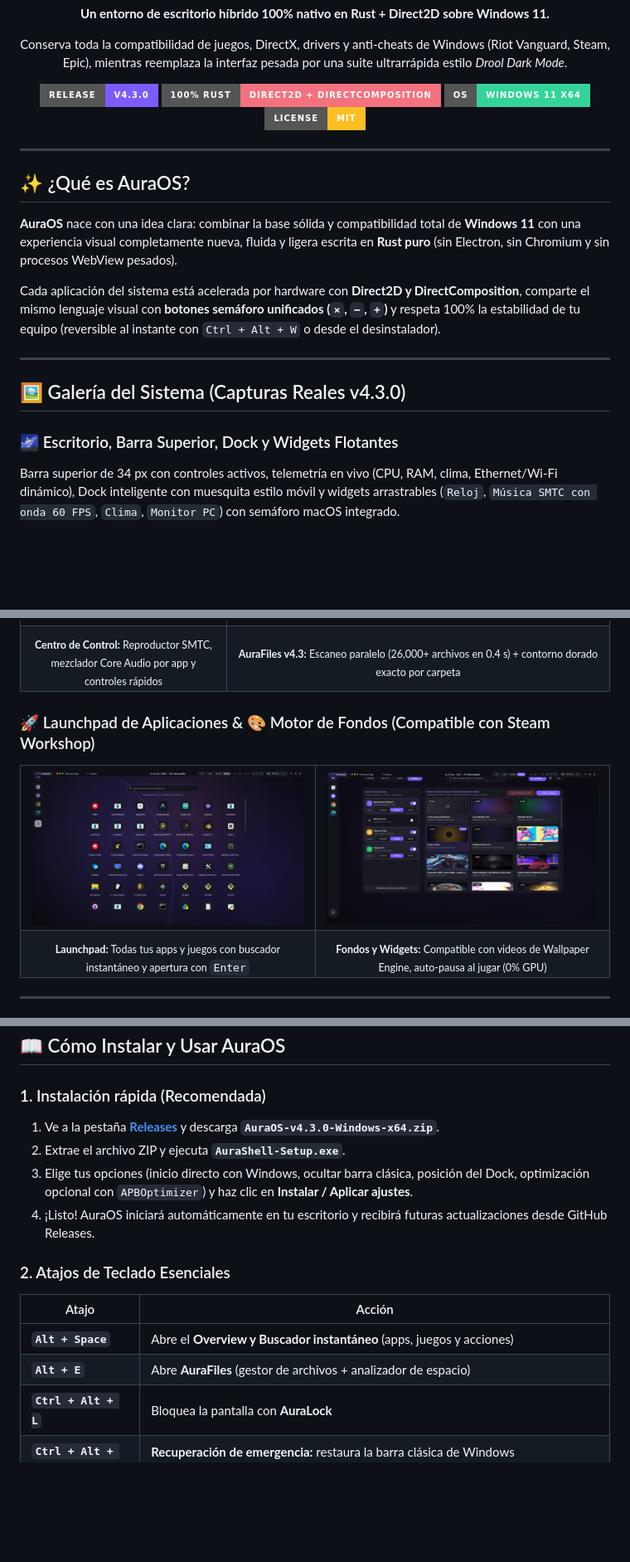
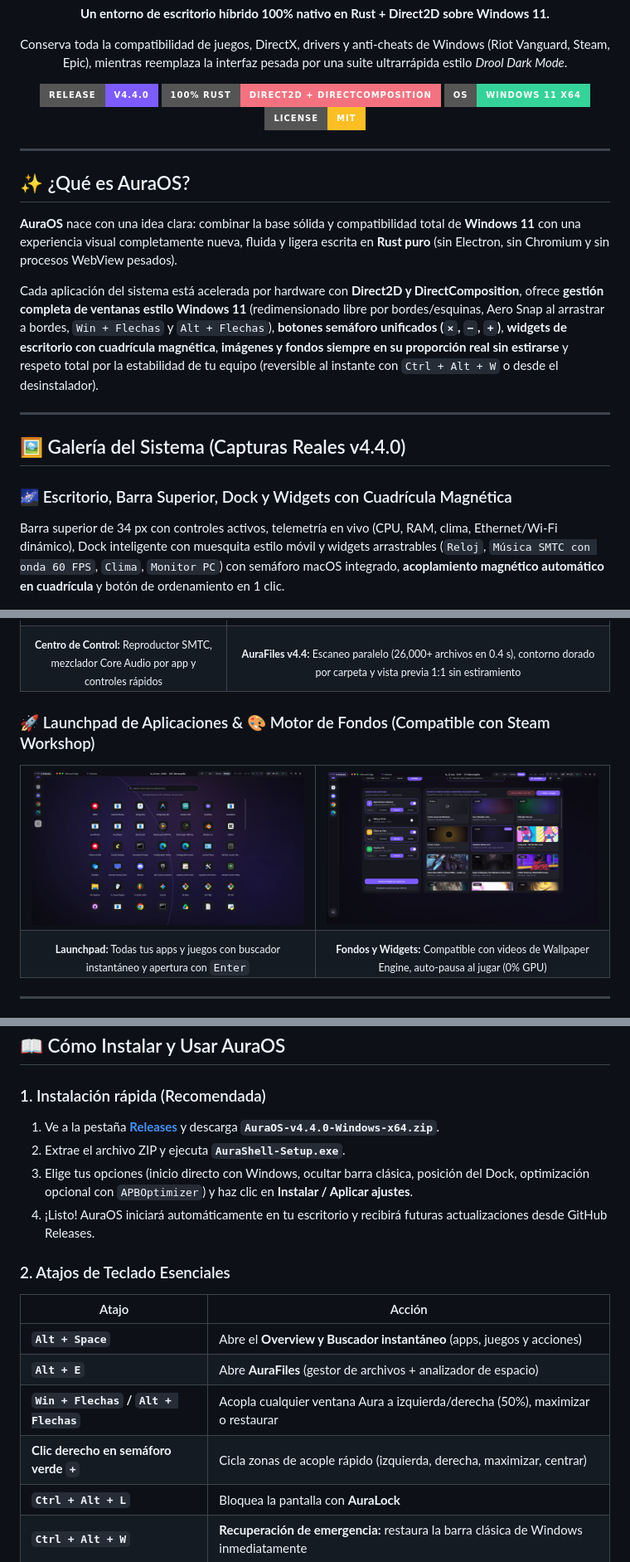
Before and after one commit to dandifeto1111-prog/AuraOS, a Markdown page: README.md, 3 parts joined by grey strips. Shown at 83% size. GitHub-like rendering; pictures changed too: docs/screenshots/wallpaper_studio.png; badges without logos; blank space fills up the shorter version.

Commit message:
release: AuraOS v4.4.0 - Gestion de ventanas Windows 11, cuadricula magnetica de widgets e imagenes sin distorsion

```diff
--- a/README.md
+++ b/README.md
@@ -5,7 +5,7 @@
   <p>Conserva toda la compatibilidad de juegos, DirectX, drivers y anti-cheats de Windows (Riot Vanguard, Steam, Epic), mientras reemplaza la interfaz pesada por una suite ultrarrápida estilo <em>Drool Dark Mode</em>.</p>
 
   <p>
-    <a href="https://github.com/dandifeto1111-prog/AuraOS/releases/latest"><img src="https://img.shields.io/badge/Release-v4.3.0-7C5CFF?style=for-the-badge&logo=github" alt="Release v4.3.0" /></a>
+    <a href="https://github.com/dandifeto1111-prog/AuraOS/releases/latest"><img src="https://img.shields.io/badge/Release-v4.4.0-7C5CFF?style=for-the-badge&logo=github" alt="Release v4.4.0" /></a>
     <img src="https://img.shields.io/badge/100%25_Rust-Direct2D_%2B_DirectComposition-F4727F?style=for-the-badge&logo=rust" alt="100% Rust" />
     <img src="https://img.shields.io/badge/OS-Windows_11_x64-34D399?style=for-the-badge&logo=windows11" alt="Windows 11" />
     <a href="LICENSE"><img src="https://img.shields.io/badge/License-MIT-FBBF24?style=for-the-badge" alt="MIT License" /></a>
@@ -18,14 +18,14 @@
 
 **AuraOS** nace con una idea clara: combinar la base sólida y compatibilidad total de **Windows 11** con una experiencia visual completamente nueva, fluida y ligera escrita en **Rust puro** (sin Electron, sin Chromium y sin procesos WebView pesados).
 
-Cada aplicación del sistema está acelerada por hardware con **Direct2D y DirectComposition**, comparte el mismo lenguaje visual con **botones semáforo unificados (`×`, `−`, `+`)** y respeta 100% la estabilidad de tu equipo (reversible al instante con `Ctrl + Alt + W` o desde el desinstalador).
+Cada aplicación del sistema está acelerada por hardware con **Direct2D y DirectComposition**, ofrece **gestión completa de ventanas estilo Windows 11** (redimensionado libre por bordes/esquinas, Aero Snap al arrastrar a bordes, `Win + Flechas` y `Alt + Flechas`), **botones semáforo unificados (`×`, `−`, `+`)**, **widgets de escritorio con cuadrícula magnética**, **imágenes y fondos siempre en su proporción real sin estirarse** y respeto total por la estabilidad de tu equipo (reversible al instante con `Ctrl + Alt + W` o desde el desinstalador).
 
 ---
 
-## 🖼️ Galería del Sistema (Capturas Reales v4.3.0)
+## 🖼️ Galería del Sistema (Capturas Reales v4.4.0)
 
-### 🌌 Escritorio, Barra Superior, Dock y Widgets Flotantes
-Barra superior de 34 px con controles activos, telemetría en vivo (CPU, RAM, clima, Ethernet/Wi-Fi dinámico), Dock inteligente con muesquita estilo móvil y widgets arrastrables (`Reloj`, `Música SMTC con onda 60 FPS`, `Clima`, `Monitor PC`) con semáforo macOS integrado.
+### 🌌 Escritorio, Barra Superior, Dock y Widgets con Cuadrícula Magnética
+Barra superior de 34 px con controles activos, telemetría en vivo (CPU, RAM, clima, Ethernet/Wi-Fi dinámico), Dock inteligente con muesquita estilo móvil y widgets arrastrables (`Reloj`, `Música SMTC con onda 60 FPS`, `Clima`, `Monitor PC`) con semáforo macOS integrado, **acoplamiento magnético automático en cuadrícula** y botón de ordenamiento en 1 clic.
 
 <p align="center">
   <img src="docs/screenshots/desktop_widgets.png" alt="Escritorio y Widgets de AuraOS" width="100%" />
@@ -62,7 +62,7 @@ Control de audio maestro, cambio de salida/micrófono en 1 clic, mezclador por a
   </tr>
   <tr>
     <td align="center"><sub><strong>Centro de Control:</strong> Reproductor SMTC, mezclador Core Audio por app y controles rápidos</sub></td>
-    <td align="center"><sub><strong>AuraFiles v4.3:</strong> Escaneo paralelo (26,000+ archivos en 0.4 s) + contorno dorado exacto por carpeta</sub></td>
+    <td align="center"><sub><strong>AuraFiles v4.4:</strong> Escaneo paralelo (26,000+ archivos en 0.4 s), contorno dorado por carpeta y vista previa 1:1 sin estiramiento</sub></td>
   </tr>
 </table>
 
@@ -99,7 +99,7 @@ Control de audio maestro, cambio de salida/micrófono en 1 clic, mezclador por a
 ## 📖 Cómo Instalar y Usar AuraOS
 
 ### 1. Instalación rápida (Recomendada)
-1. Ve a la pestaña **[Releases](https://github.com/dandifeto1111-prog/AuraOS/releases/latest)** y descarga **`AuraOS-v4.3.0-Windows-x64.zip`**.
+1. Ve a la pestaña **[Releases](https://github.com/dandifeto1111-prog/AuraOS/releases/latest)** y descarga **`AuraOS-v4.4.0-Windows-x64.zip`**.
 2. Extrae el archivo ZIP y ejecuta **`AuraShell-Setup.exe`**.
 3. Elige tus opciones (inicio directo con Windows, ocultar barra clásica, posición del Dock, optimización opcional con `APBOptimizer`) y haz clic en **Instalar / Aplicar ajustes**.
 4. ¡Listo! AuraOS iniciará automáticamente en tu escritorio y recibirá futuras actualizaciones desde GitHub Releases.
@@ -109,6 +109,8 @@ Control de audio maestro, cambio de salida/micrófono en 1 clic, mezclador por a
 |---|---|
 | **`Alt + Space`** | Abre el **Overview y Buscador instantáneo** (apps, juegos y acciones) |
 | **`Alt + E`** | Abre **AuraFiles** (gestor de archivos + analizador de espacio) |
+| **`Win + Flechas` / `Alt + Flechas`** | Acopla cualquier ventana Aura a izquierda/derecha (50%), maximizar o restaurar |
+| **Clic derecho en semáforo verde `+`** | Cicla zonas de acople rápido (izquierda, derecha, maximizar, centrar) |
 | **`Ctrl + Alt + L`** | Bloquea la pantalla con **AuraLock** |
 | **`Ctrl + Alt + W`** | **Recuperación de emergencia:** restaura la barra clásica de Windows inmediatamente |
 
```
Also changed, not shown: CHANGELOG.md (+5 -0 lines), 16 other files.
